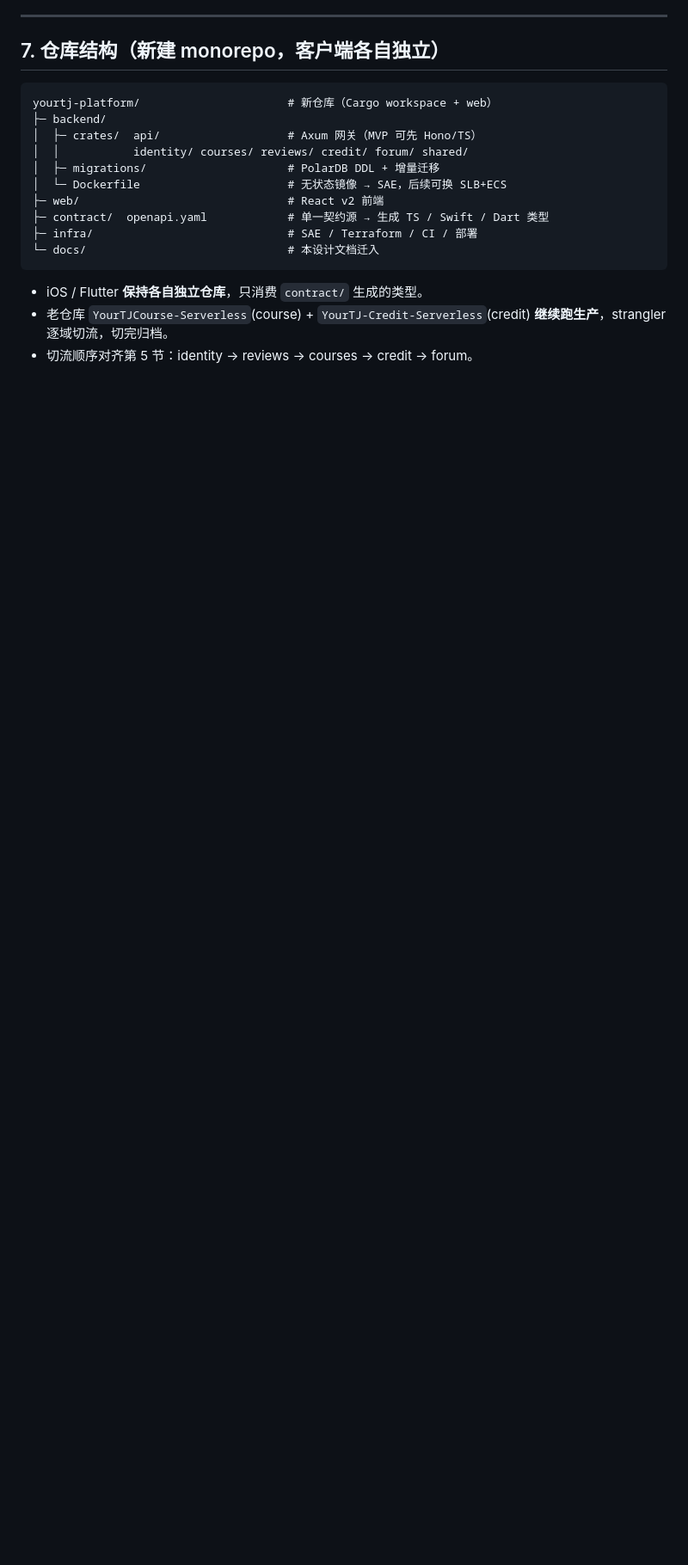
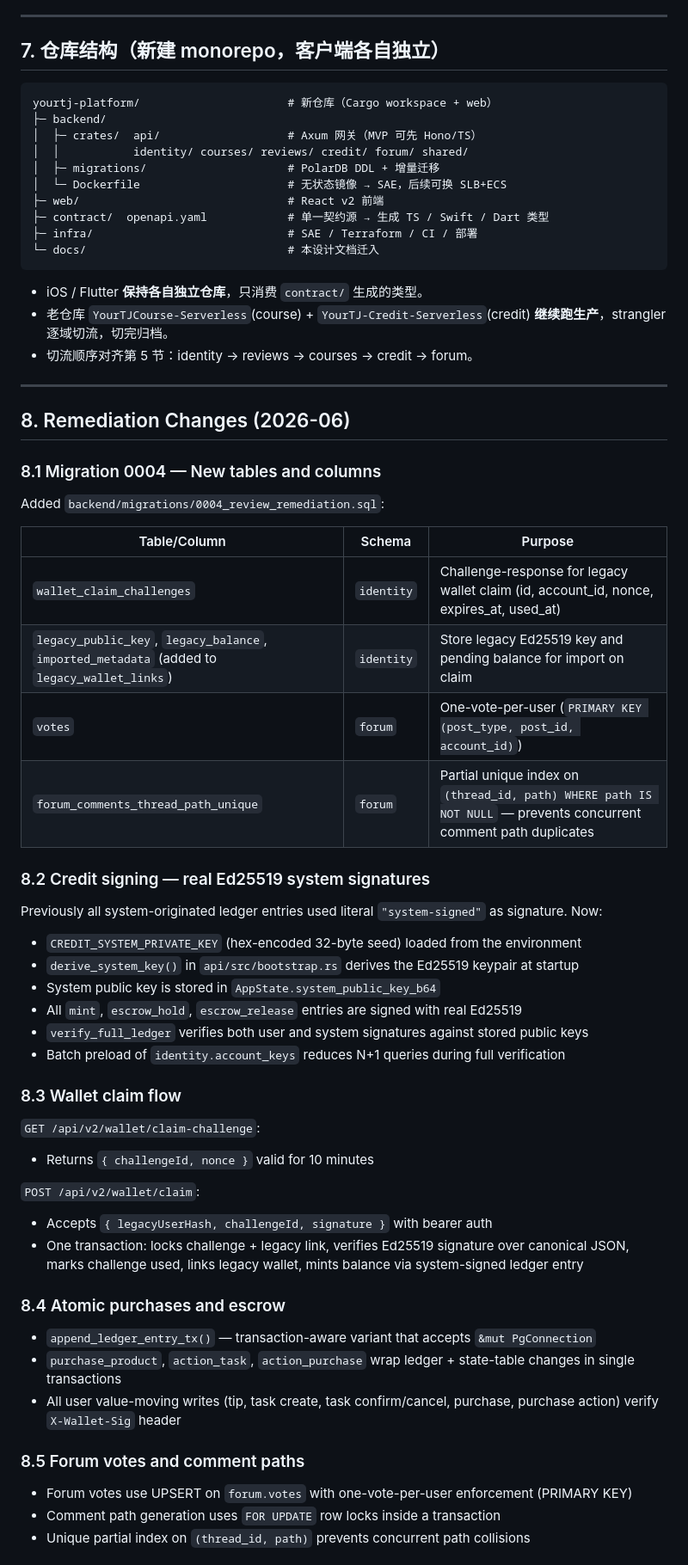
Before and after one commit to YourTongji/YourTJ-Platform, a Markdown page: docs/REWRITE_V2_DESIGN.md, the part around one of its changes. Shown at 86% size. Drawn GitHub-style; blank space fills up the shorter version.

Commit message:
perf(credit): batch account-key lookup in ledger verification
- verify_full_ledger now collects all signer IDs in one pass
  and loads keys with a single WHERE account_id = ANY() query
- Document remediation changes in REWRITE_V2_DESIGN.md

```diff
--- a/docs/REWRITE_V2_DESIGN.md
+++ b/docs/REWRITE_V2_DESIGN.md
@@ -524,3 +524,50 @@ yourtj-platform/                      # 新仓库（Cargo workspace + web）
 - iOS / Flutter **保持各自独立仓库**，只消费 `contract/` 生成的类型。
 - 老仓库 `YourTJCourse-Serverless`(course) + `YourTJ-Credit-Serverless`(credit) **继续跑生产**，strangler 逐域切流，切完归档。
 - 切流顺序对齐第 5 节：identity → reviews → courses → credit → forum。
+
+---
+
+## 8. Remediation Changes (2026-06)
+
+### 8.1 Migration 0004 — New tables and columns
+
+Added `backend/migrations/0004_review_remediation.sql`:
+
+| Table/Column | Schema | Purpose |
+|---|---|---|
+| `wallet_claim_challenges` | `identity` | Challenge-response for legacy wallet claim (id, account_id, nonce, expires_at, used_at) |
+| `legacy_public_key`, `legacy_balance`, `imported_metadata` (added to `legacy_wallet_links`) | `identity` | Store legacy Ed25519 key and pending balance for import on claim |
+| `votes` | `forum` | One-vote-per-user (`PRIMARY KEY (post_type, post_id, account_id)`) |
+| `forum_comments_thread_path_unique` | `forum` | Partial unique index on `(thread_id, path) WHERE path IS NOT NULL` — prevents concurrent comment path duplicates |
+
+### 8.2 Credit signing — real Ed25519 system signatures
+
+Previously all system-originated ledger entries used literal `"system-signed"` as signature. Now:
+- `CREDIT_SYSTEM_PRIVATE_KEY` (hex-encoded 32-byte seed) loaded from the environment
+- `derive_system_key()` in `api/src/bootstrap.rs` derives the Ed25519 keypair at startup
+- System public key is stored in `AppState.system_public_key_b64`
+- All `mint`, `escrow_hold`, `escrow_release` entries are signed with real Ed25519
+- `verify_full_ledger` verifies both user and system signatures against stored public keys
+- Batch preload of `identity.account_keys` reduces N+1 queries during full verification
+
+### 8.3 Wallet claim flow
+
+`GET /api/v2/wallet/claim-challenge`:
+- Returns `{ challengeId, nonce }` valid for 10 minutes
+
+`POST /api/v2/wallet/claim`:
+- Accepts `{ legacyUserHash, challengeId, signature }` with bearer auth
+- One transaction: locks challenge + legacy link, verifies Ed25519 signature over canonical JSON, marks challenge used, links legacy wallet, mints balance via system-signed ledger entry
+
+### 8.4 Atomic purchases and escrow
+
+- `append_ledger_entry_tx()` — transaction-aware variant that accepts `&mut PgConnection`
+- `purchase_product`, `action_task`, `action_purchase` wrap ledger + state-table changes in single transactions
+- All user value-moving writes (tip, task create, task confirm/cancel, purchase, purchase action) verify `X-Wallet-Sig` header
+
+### 8.5 Forum votes and comment paths
+
+- Forum votes use UPSERT on `forum.votes` with one-vote-per-user enforcement (PRIMARY KEY)
+- Comment path generation uses `FOR UPDATE` row locks inside a transaction
+- Unique partial index on `(thread_id, path)` prevents concurrent path collisions
+
```
Also changed, not shown: other parts of docs/REWRITE_V2_DESIGN.md (+21 -0 lines).
